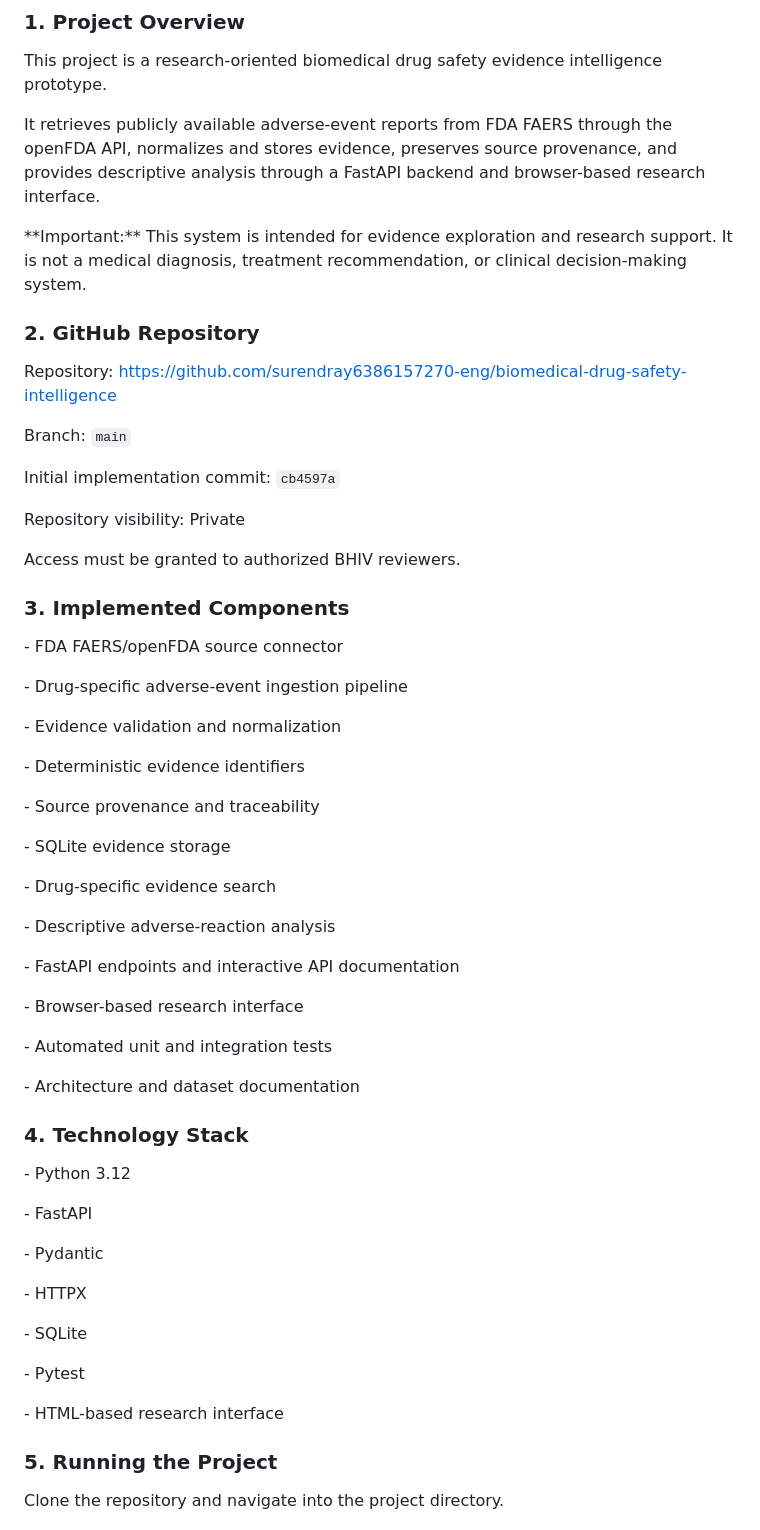
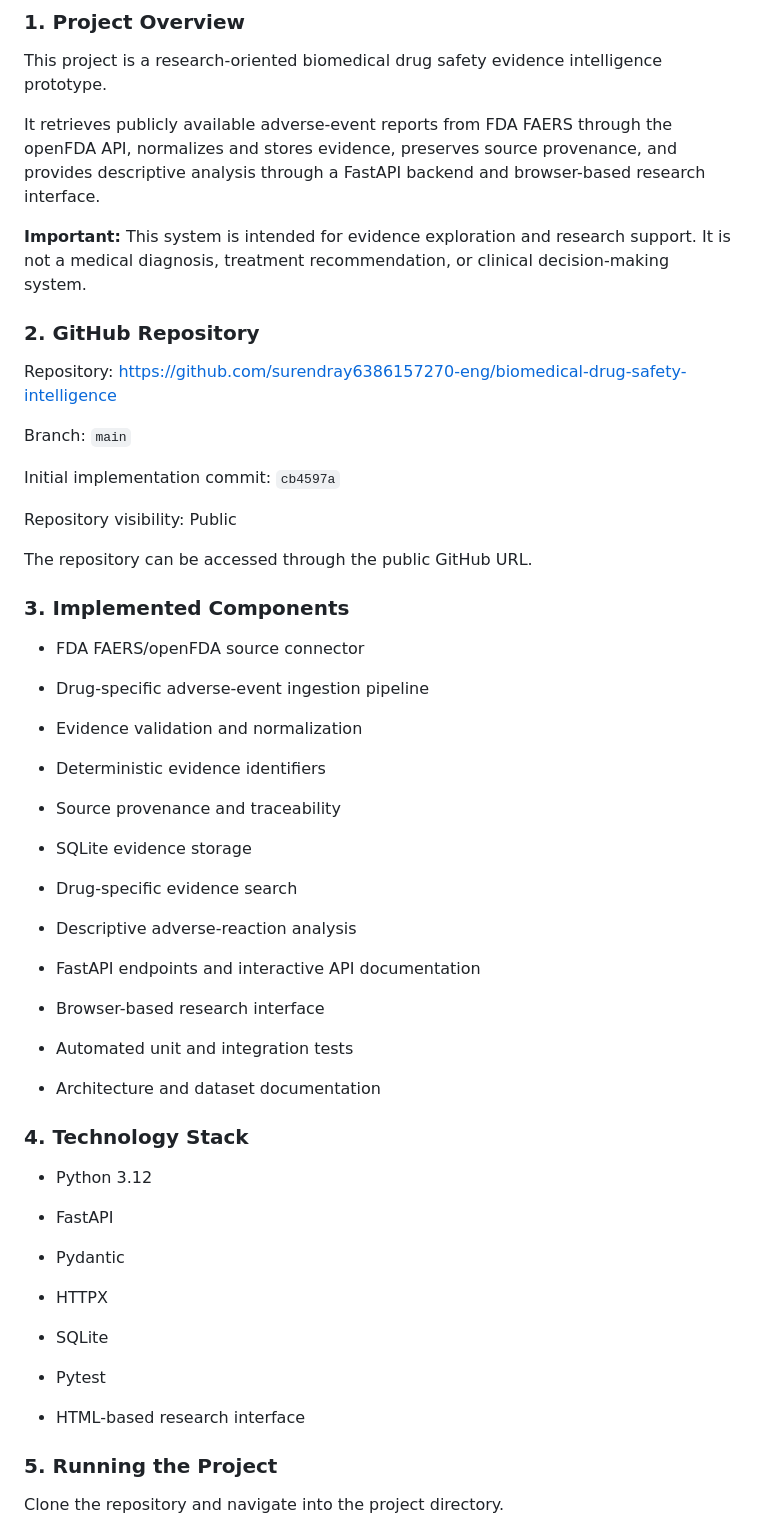
Before and after one commit to surendray6386157270-eng/biomedical-drug-safety-intelligence, a Markdown page: docs/SUBMISSION.md, the part around one of its changes. Rendered like a GitHub page.

Commit message:
docs: correct BHIV submission metadata and formatting

```diff
--- a/docs/SUBMISSION.md
+++ b/docs/SUBMISSION.md
@@ -16,7 +16,7 @@ It retrieves publicly available adverse-event reports from FDA FAERS through the
 
 
 
-\*\*Important:\*\* This system is intended for evidence exploration and research support. It is not a medical diagnosis, treatment recommendation, or clinical decision-making system.
+**Important:** This system is intended for evidence exploration and research support. It is not a medical diagnosis, treatment recommendation, or clinical decision-making system.
 
 
 
@@ -36,11 +36,11 @@ Initial implementation commit: `cb4597a`
 
 
 
-Repository visibility: Private
+Repository visibility: Public
 
 
 
-Access must be granted to authorized BHIV reviewers.
+The repository can be accessed through the public GitHub URL.
 
 
 
@@ -48,29 +48,29 @@ Access must be granted to authorized BHIV reviewers.
 
 
 
-\- FDA FAERS/openFDA source connector
+- FDA FAERS/openFDA source connector
 
-\- Drug-specific adverse-event ingestion pipeline
+- Drug-specific adverse-event ingestion pipeline
 
-\- Evidence validation and normalization
+- Evidence validation and normalization
 
-\- Deterministic evidence identifiers
+- Deterministic evidence identifiers
 
-\- Source provenance and traceability
+- Source provenance and traceability
 
-\- SQLite evidence storage
+- SQLite evidence storage
 
-\- Drug-specific evidence search
+- Drug-specific evidence search
 
-\- Descriptive adverse-reaction analysis
+- Descriptive adverse-reaction analysis
 
-\- FastAPI endpoints and interactive API documentation
+- FastAPI endpoints and interactive API documentation
 
-\- Browser-based research interface
+- Browser-based research interface
 
-\- Automated unit and integration tests
+- Automated unit and integration tests
 
-\- Architecture and dataset documentation
+- Architecture and dataset documentation
 
 
 
@@ -78,19 +78,19 @@ Access must be granted to authorized BHIV reviewers.
 
 
 
-\- Python 3.12
+- Python 3.12
 
-\- FastAPI
+- FastAPI
 
-\- Pydantic
+- Pydantic
 
-\- HTTPX
+- HTTPX
 
-\- SQLite
+- SQLite
 
-\- Pytest
+- Pytest
 
-\- HTML-based research interface
+- HTML-based research interface
 
 
 
```
Also changed, not shown: other parts of docs/SUBMISSION.md (+21 -21 lines).
